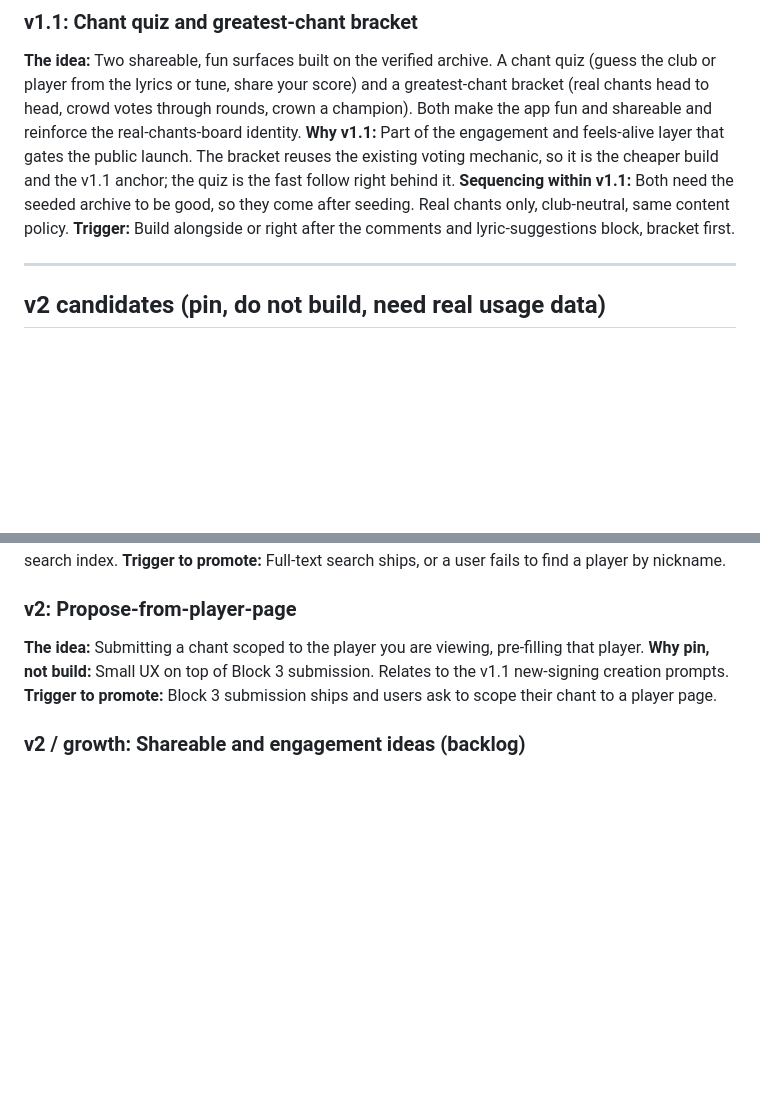
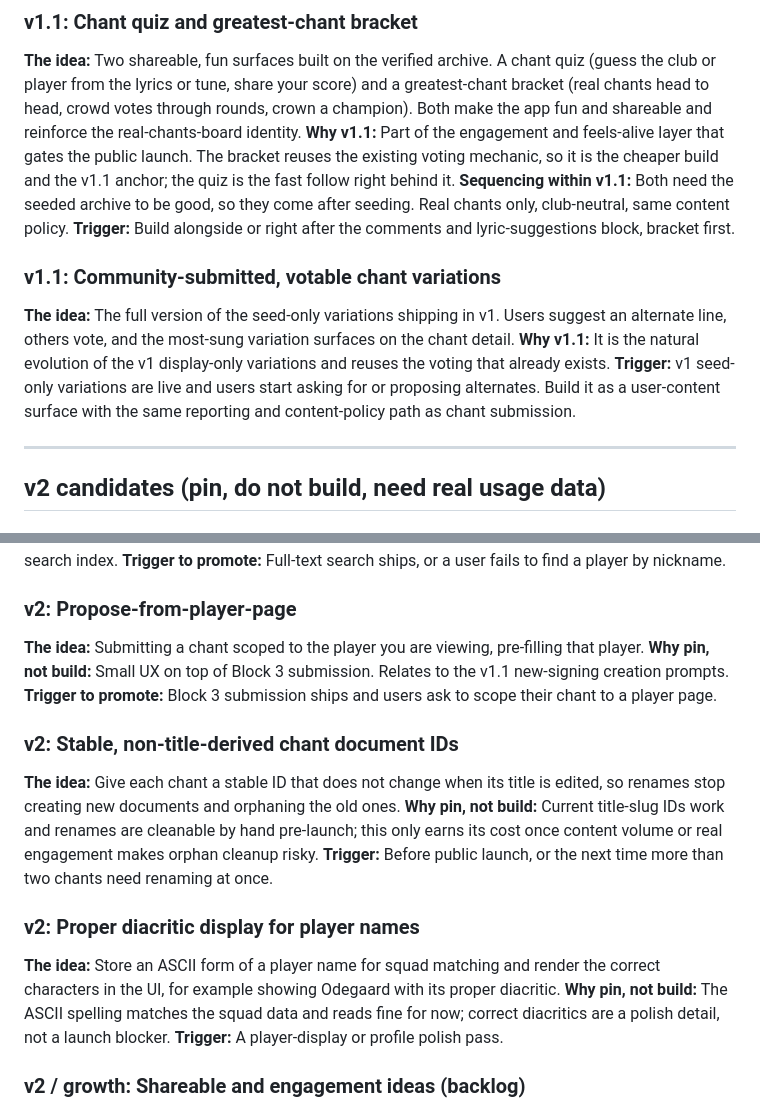
Before and after one commit to andrewbolaji/Chants, a Markdown page: docs/WISHLIST.md, 2 parts joined by grey strips. Drawn GitHub-style; blank space fills up the shorter version.

Commit message:
Capture vote-fix decisions, lessons, and parked items in docs
Co-Authored-By: Claude Opus 4.6 (1M context) <noreply@anthropic.com>

```diff
--- a/docs/WISHLIST.md
+++ b/docs/WISHLIST.md
@@ -47,6 +47,11 @@
 **Why v1.1:** Part of the engagement and feels-alive layer that gates the public launch. The bracket reuses the existing voting mechanic, so it is the cheaper build and the v1.1 anchor; the quiz is the fast follow right behind it.
 **Sequencing within v1.1:** Both need the seeded archive to be good, so they come after seeding. Real chants only, club-neutral, same content policy.
 **Trigger:** Build alongside or right after the comments and lyric-suggestions block, bracket first.
+
+### v1.1: Community-submitted, votable chant variations
+**The idea:** The full version of the seed-only variations shipping in v1. Users suggest an alternate line, others vote, and the most-sung variation surfaces on the chant detail.
+**Why v1.1:** It is the natural evolution of the v1 display-only variations and reuses the voting that already exists.
+**Trigger:** v1 seed-only variations are live and users start asking for or proposing alternates. Build it as a user-content surface with the same reporting and content-policy path as chant submission.
 
 ---
 
@@ -117,6 +122,16 @@
 **Why pin, not build:** Small UX on top of Block 3 submission. Relates to the v1.1 new-signing creation prompts.
 **Trigger to promote:** Block 3 submission ships and users ask to scope their chant to a player page.
 
+### v2: Stable, non-title-derived chant document IDs
+**The idea:** Give each chant a stable ID that does not change when its title is edited, so renames stop creating new documents and orphaning the old ones.
+**Why pin, not build:** Current title-slug IDs work and renames are cleanable by hand pre-launch; this only earns its cost once content volume or real engagement makes orphan cleanup risky.
+**Trigger:** Before public launch, or the next time more than two chants need renaming at once.
+
+### v2: Proper diacritic display for player names
+**The idea:** Store an ASCII form of a player name for squad matching and render the correct characters in the UI, for example showing Odegaard with its proper diacritic.
+**Why pin, not build:** The ASCII spelling matches the squad data and reads fine for now; correct diacritics are a polish detail, not a launch blocker.
+**Trigger:** A player-display or profile polish pass.
+
 ### v2 / growth: Shareable and engagement ideas (backlog)
 - Daily chant puzzle (guess the chant from progressively revealed lyrics)
 - This day in chant history (daily throwback card)
```
Also changed, not shown: docs/CHANTS_SPEC.md (+6 -0 lines), docs/DECISIONS.md (+2 -0 lines).
